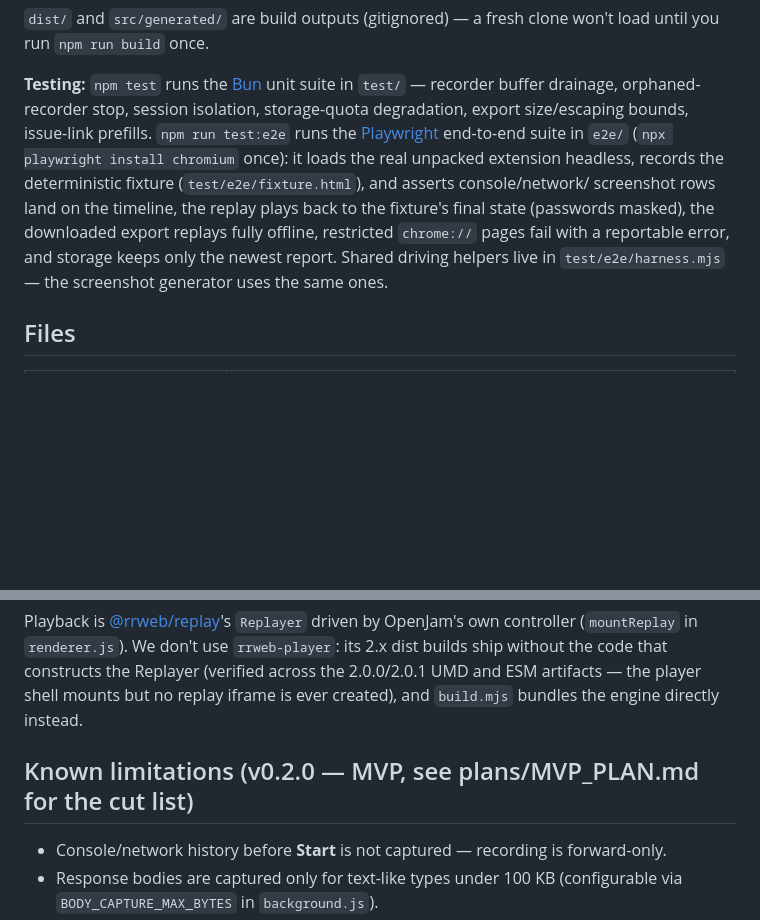
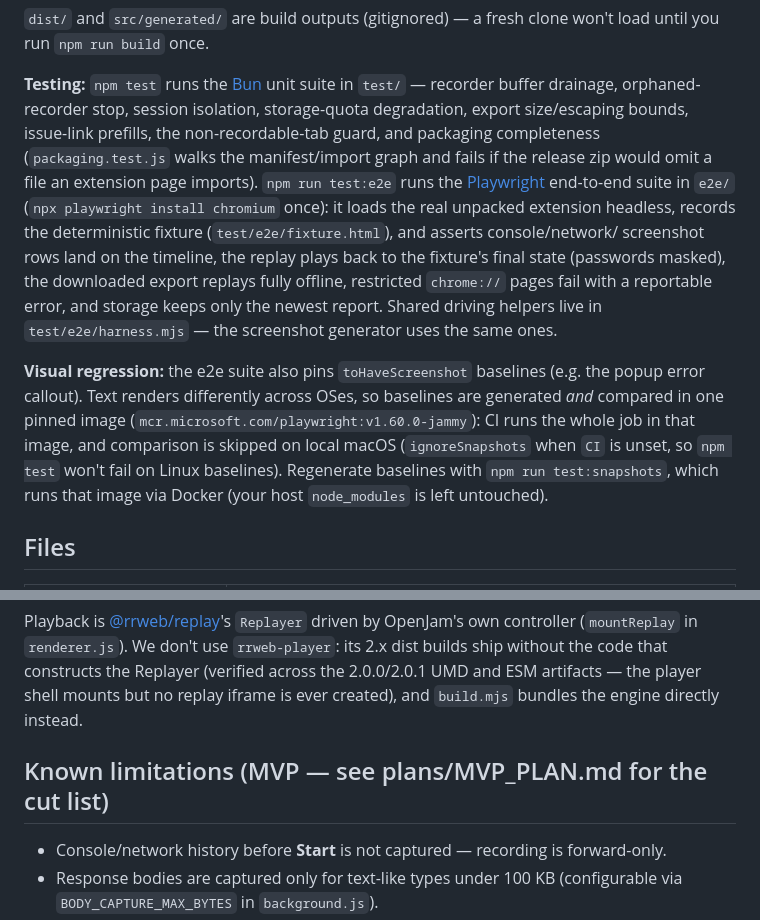
Before and after one commit to SaintPepsi/openjam, a Markdown page: README.md, 2 parts joined by grey strips. Drawn GitHub-style; blank space fills up the shorter version.

Commit message:
docs: refresh README testing section + drop stale version label
- Document the visual-regression workflow (toHaveScreenshot, the pinned
  Playwright Docker image CI runs in, ignoreSnapshots on local macOS, and
  npm run test:snapshots to regenerate baselines).
- Note the new unit guards: non-recordable-tab and packaging completeness.
- Known limitations header said v0.2.0; we're at 0.4.1 — drop the version.

Co-Authored-By: Maple <ianhogers@hotmail.com>

```diff
--- a/README.md
+++ b/README.md
@@ -116,7 +116,9 @@ until you run `npm run build` once.
 
 **Testing:** `npm test` runs the [Bun](https://bun.sh) unit suite in `test/` — recorder
 buffer drainage, orphaned-recorder stop, session isolation, storage-quota degradation,
-export size/escaping bounds, issue-link prefills. `npm run test:e2e` runs the
+export size/escaping bounds, issue-link prefills, the non-recordable-tab guard, and
+packaging completeness (`packaging.test.js` walks the manifest/import graph and fails if
+the release zip would omit a file an extension page imports). `npm run test:e2e` runs the
 [Playwright](https://playwright.dev/docs/chrome-extensions) end-to-end suite in `e2e/`
 (`npx playwright install chromium` once): it loads the real unpacked extension headless,
 records the deterministic fixture (`test/e2e/fixture.html`), and asserts console/network/
@@ -125,6 +127,14 @@ screenshot rows land on the timeline, the replay plays back to the fixture's fin
 pages fail with a reportable error, and storage keeps only the newest report. Shared
 driving helpers live in `test/e2e/harness.mjs` — the screenshot generator uses the same
 ones.
+
+**Visual regression:** the e2e suite also pins `toHaveScreenshot` baselines (e.g. the
+popup error callout). Text renders differently across OSes, so baselines are generated
+*and* compared in one pinned image (`mcr.microsoft.com/playwright:v1.60.0-jammy`): CI runs
+the whole job in that image, and comparison is skipped on local macOS (`ignoreSnapshots`
+when `CI` is unset, so `npm test` won't fail on Linux baselines). Regenerate baselines
+with `npm run test:snapshots`, which runs that image via Docker (your host `node_modules`
+is left untouched).
 
 ## Files
 
@@ -158,7 +168,7 @@ driven by OpenJam's own controller (`mountReplay` in `renderer.js`). We don't us
 (verified across the 2.0.0/2.0.1 UMD and ESM artifacts — the player shell mounts but no
 replay iframe is ever created), and `build.mjs` bundles the engine directly instead.
 
-## Known limitations (v0.2.0 — MVP, see plans/MVP_PLAN.md for the cut list)
+## Known limitations (MVP — see plans/MVP_PLAN.md for the cut list)
 
 - Console/network history before **Start** is not captured — recording is forward-only.
 - Response bodies are captured only for text-like types under 100 KB (configurable via `BODY_CAPTURE_MAX_BYTES` in `background.js`).
```
